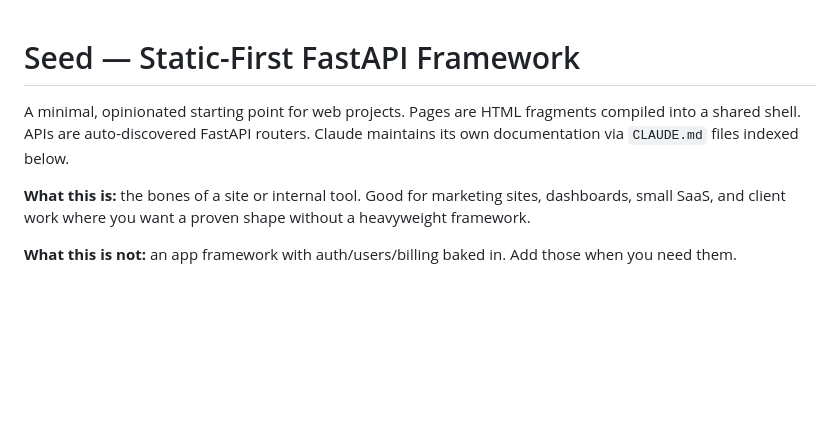
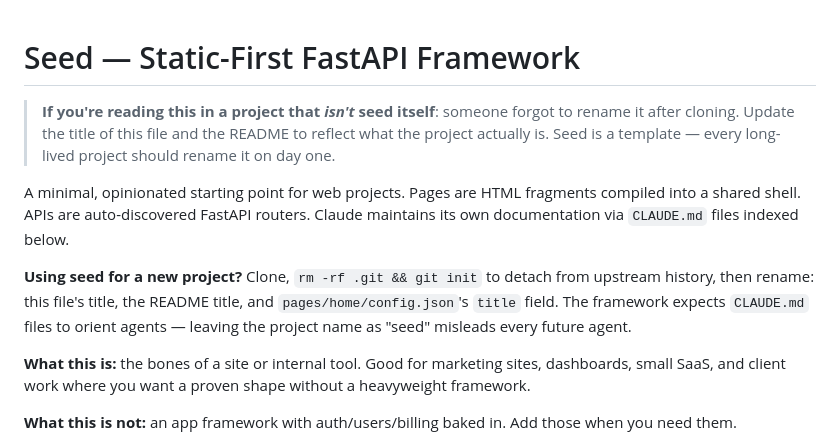
Before and after one commit to Volcanex/seed, a Markdown page: CLAUDE.md, the part around the change. GitHub-like rendering; blank space fills up the shorter version.

```diff
--- a/CLAUDE.md
+++ b/CLAUDE.md
@@ -1,9 +1,20 @@
 # Seed — Static-First FastAPI Framework
+
+> **If you're reading this in a project that *isn't* seed itself**:
+> someone forgot to rename it after cloning. Update the title of this
+> file and the README to reflect what the project actually is. Seed is
+> a template — every long-lived project should rename it on day one.
 
 A minimal, opinionated starting point for web projects. Pages are HTML
 fragments compiled into a shared shell. APIs are auto-discovered FastAPI
 routers. Claude maintains its own documentation via `CLAUDE.md` files
 indexed below.
+
+**Using seed for a new project?** Clone, `rm -rf .git && git init` to
+detach from upstream history, then rename: this file's title, the
+README title, and `pages/home/config.json`'s `title` field. The
+framework expects `CLAUDE.md` files to orient agents — leaving the
+project name as "seed" misleads every future agent.
 
 **What this is:** the bones of a site or internal tool. Good for marketing
 sites, dashboards, small SaaS, and client work where you want a proven
```
Also changed, not shown: README.md (+18 -1 lines).
